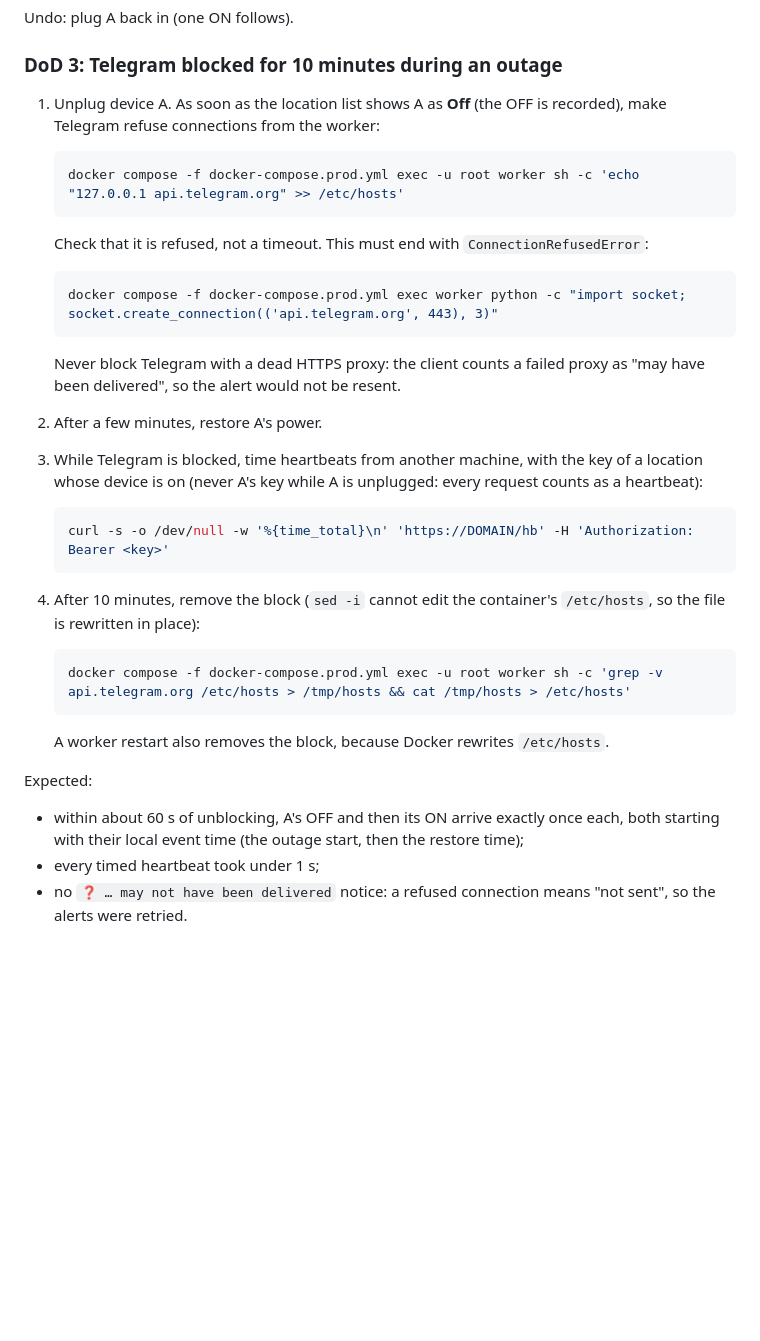
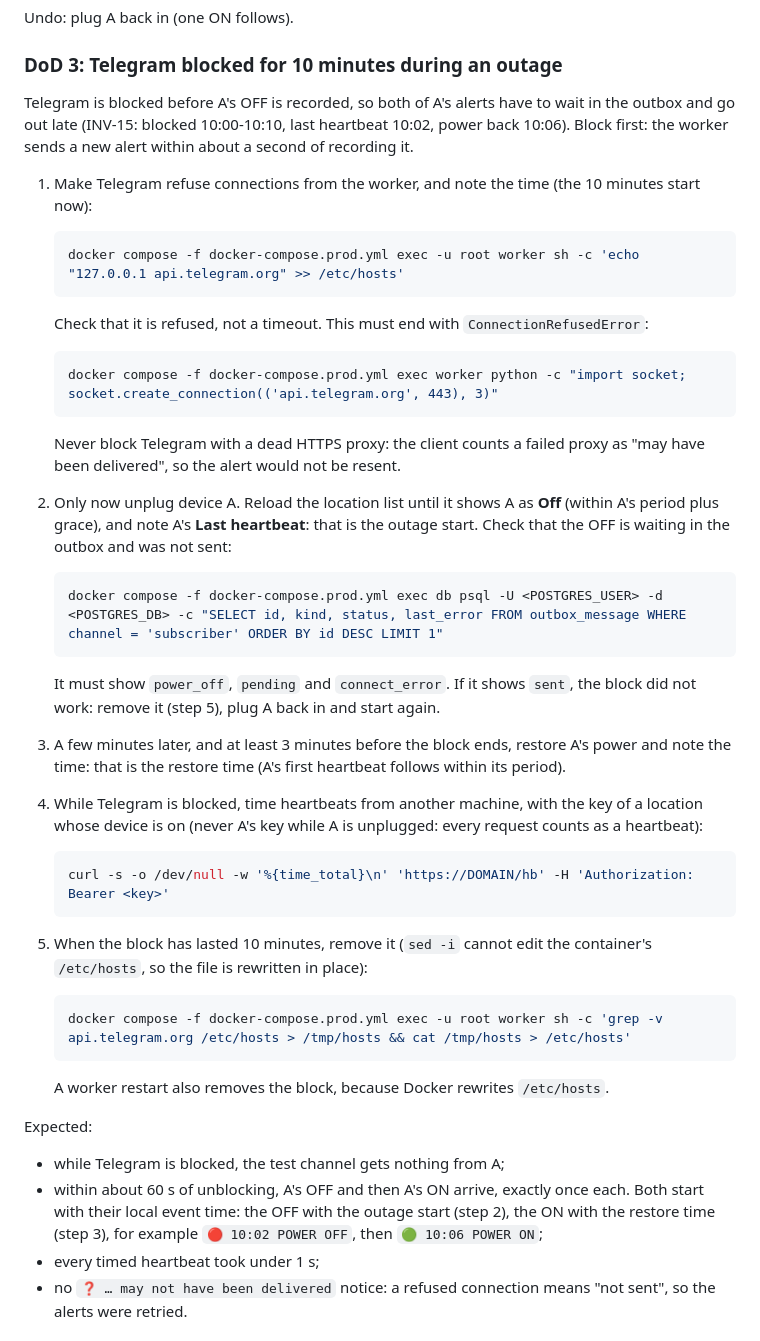
Before and after one commit to anzozulia/power_mionitor_v2, a Markdown page: README.md, the part around the change. Drawn GitHub-style; blank space fills up the shorter version.

Commit message:
fix(02): WR-03 DoD 3 blocks Telegram before the OFF is recorded
- step 1 is now the block (same /etc/hosts "connection refused" method and check): the
  relay sends a new alert within about a second, so blocking after the location list
  shows Off came too late and the OFF went out on time
- step 2 unplugs A while blocked, notes the outage start (Last heartbeat) and checks
  with psql that the OFF row is pending with last_error connect_error
- step 3 restores power at least 3 min before the block ends, so the ON is late too;
  the in-place /etc/hosts rewrite undo (sed -i fails on Docker's file) is unchanged
- expected: nothing while blocked, then OFF and ON exactly once each, starting with the
  outage start and the restore time (INV-15 #1)

Co-Authored-By: Claude Opus 5.5 <noreply@anthropic.com>
Claude-Session: https://claude.ai/code/session_01FSbzTqEhQcaJgjmGruAJAc

````diff
--- a/README.md
+++ b/README.md
@@ -368,8 +368,12 @@ Undo: plug A back in (one ON follows).
 
 ### DoD 3: Telegram blocked for 10 minutes during an outage
 
-1. Unplug device A. As soon as the location list shows A as **Off** (the OFF is
-   recorded), make Telegram refuse connections from the worker:
+Telegram is blocked before A's OFF is recorded, so both of A's alerts have to wait in the
+outbox and go out late (INV-15: blocked 10:00-10:10, last heartbeat 10:02, power back
+10:06). Block first: the worker sends a new alert within about a second of recording it.
+
+1. Make Telegram refuse connections from the worker, and note the time (the 10 minutes
+   start now):
 
    ```sh
    docker compose -f docker-compose.prod.yml exec -u root worker sh -c 'echo "127.0.0.1 api.telegram.org" >> /etc/hosts'
@@ -383,8 +387,20 @@ Undo: plug A back in (one ON follows).
 
    Never block Telegram with a dead HTTPS proxy: the client counts a failed proxy as
    "may have been delivered", so the alert would not be resent.
-2. After a few minutes, restore A's power.
-3. While Telegram is blocked, time heartbeats from another machine, with the key of a
+2. Only now unplug device A. Reload the location list until it shows A as **Off**
+   (within A's period plus grace), and note A's **Last heartbeat**: that is the outage
+   start. Check that the OFF is waiting in the outbox and was not sent:
+
+   ```sh
+   docker compose -f docker-compose.prod.yml exec db psql -U <POSTGRES_USER> -d <POSTGRES_DB> -c "SELECT id, kind, status, last_error FROM outbox_message WHERE channel = 'subscriber' ORDER BY id DESC LIMIT 1"
+   ```
+
+   It must show `power_off`, `pending` and `connect_error`. If it shows `sent`, the
+   block did not work: remove it (step 5), plug A back in and start again.
+3. A few minutes later, and at least 3 minutes before the block ends, restore A's power
+   and note the time: that is the restore time (A's first heartbeat follows within its
+   period).
+4. While Telegram is blocked, time heartbeats from another machine, with the key of a
    location whose device is on (never A's key while A is unplugged: every request
    counts as a heartbeat):
 
@@ -392,8 +408,8 @@ Undo: plug A back in (one ON follows).
    curl -s -o /dev/null -w '%{time_total}\n' 'https://DOMAIN/hb' -H 'Authorization: Bearer <key>'
    ```
 
-4. After 10 minutes, remove the block (`sed -i` cannot edit the container's
-   `/etc/hosts`, so the file is rewritten in place):
+5. When the block has lasted 10 minutes, remove it (`sed -i` cannot edit the
+   container's `/etc/hosts`, so the file is rewritten in place):
 
    ```sh
    docker compose -f docker-compose.prod.yml exec -u root worker sh -c 'grep -v api.telegram.org /etc/hosts > /tmp/hosts && cat /tmp/hosts > /etc/hosts'
@@ -403,8 +419,11 @@ Undo: plug A back in (one ON follows).
 
 Expected:
 
-- within about 60 s of unblocking, A's OFF and then its ON arrive exactly once each, both
-  starting with their local event time (the outage start, then the restore time);
+- while Telegram is blocked, the test channel gets nothing from A;
+- within about 60 s of unblocking, A's OFF and then A's ON arrive, exactly once each.
+  Both start with their local event time: the OFF with the outage start (step 2), the
+  ON with the restore time (step 3), for example `🔴 10:02 POWER OFF`, then
+  `🟢 10:06 POWER ON`;
 - every timed heartbeat took under 1 s;
 - no `❓ … may not have been delivered` notice: a refused connection means "not sent",
   so the alerts were retried.
````
